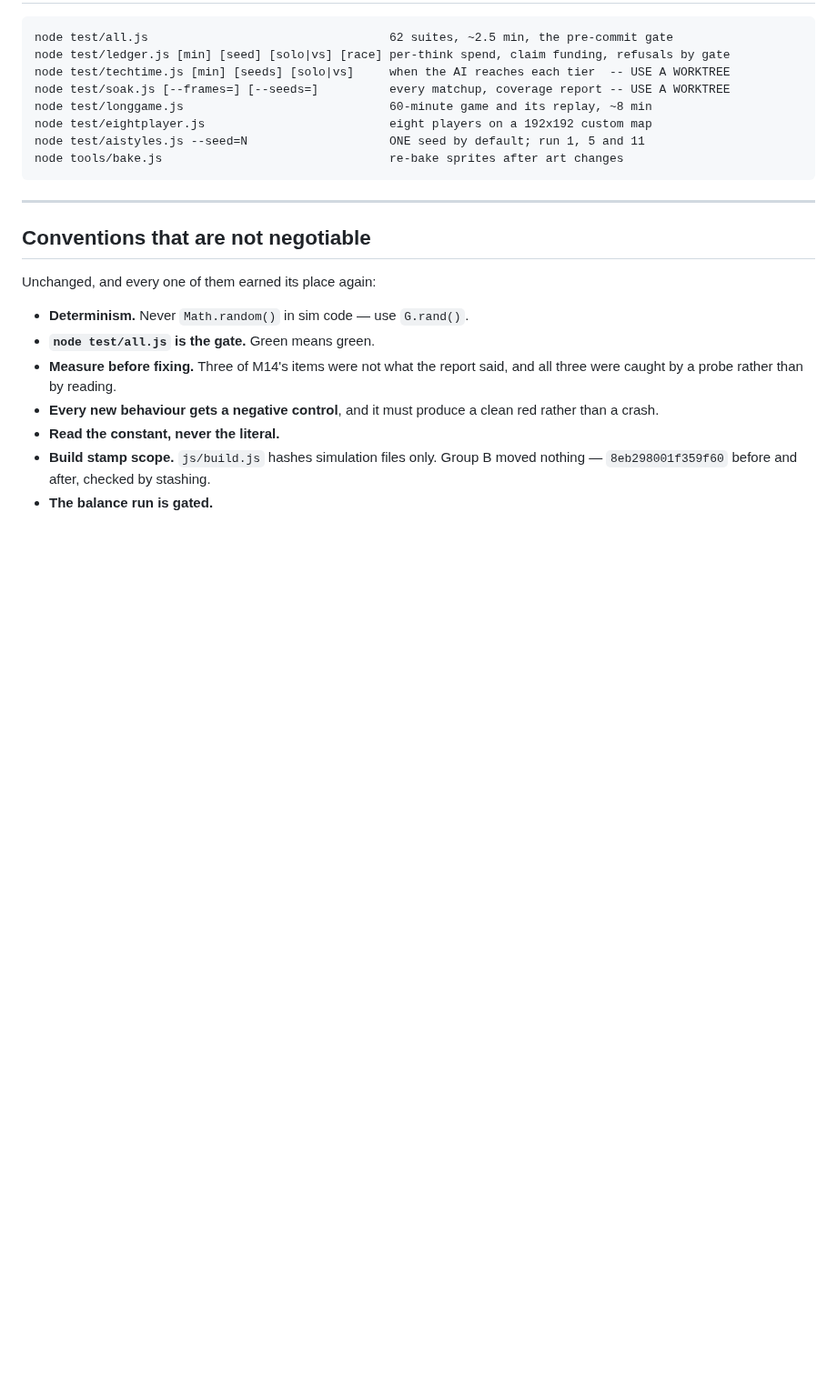
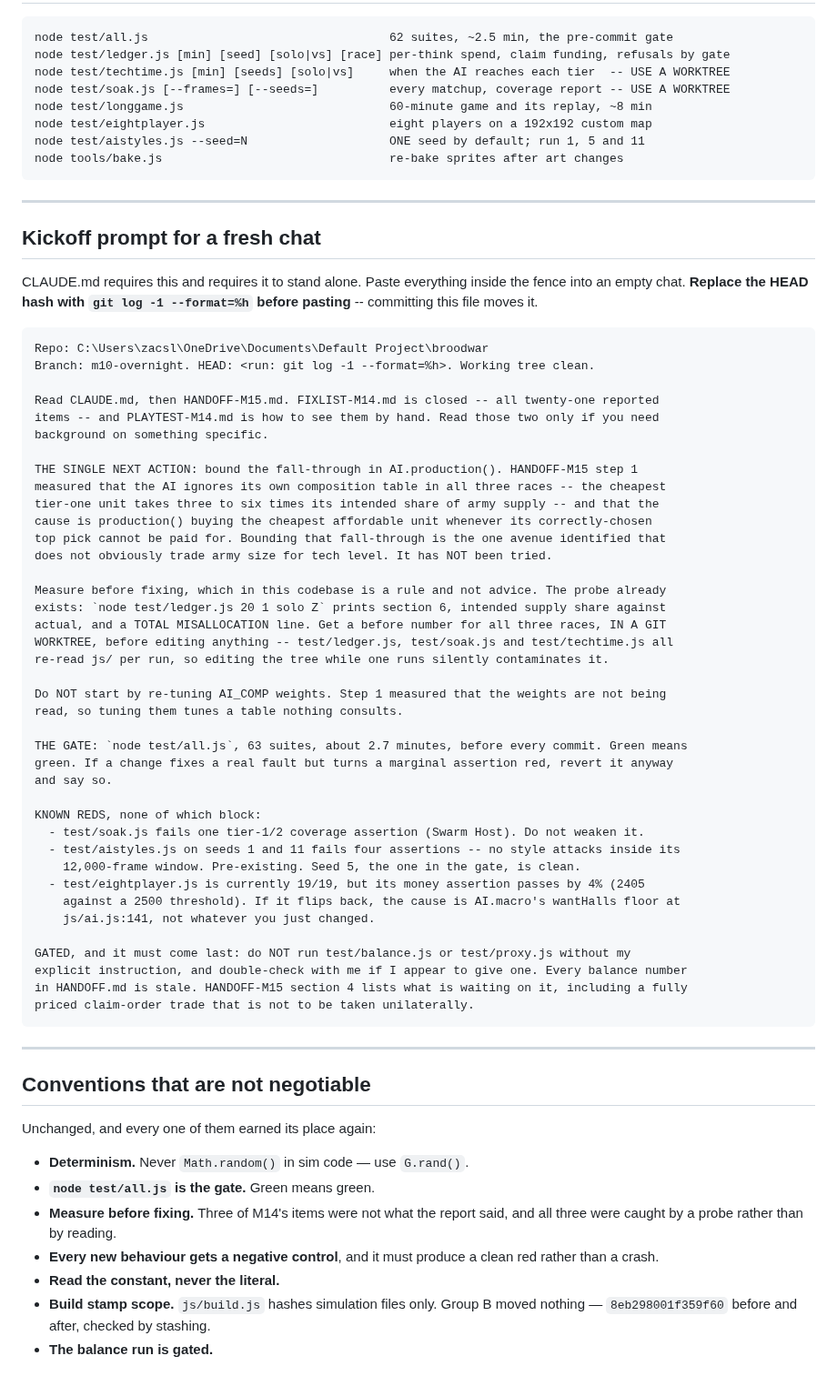
Before and after one commit to Zacsluss/Outerworld-War, a Markdown page: HANDOFF-M15.md, the part around the change. Shown at 91% size. GitHub-like rendering; blank space fills up the shorter version.

Commit message:
HANDOFF-M15: the fresh-chat kickoff prompt, in the repo
CLAUDE.md asks every major task to end with a ready-to-paste kickoff prompt that
stands alone, and asks that nothing important live only in a chat transcript. This
puts it in the file.

It names ONE next action as an action rather than a topic -- bound the fall-through
in AI.production() -- because that is the single avenue step 1 identified that does
not obviously trade army size for tech level, and because the alternative that does
work is gated on the balance run.

It also carries the things a fresh session cannot infer and would otherwise pay for
twice: measure before editing and which probe to use; that long measurements must
run in a git worktree because three of the diagnostics re-read js/ per run; an
explicit instruction NOT to open by re-tuning AI_COMP, since step 1 measured that
the weights are not being read at all; the gate and the rule that a marginal red
still means revert; the three known reds and which one is marginal and where its
real cause lives; and that the balance run is gated and the priced claim-order trade
is not to be taken unilaterally.

Co-Authored-By: Claude Opus 5 <noreply@anthropic.com>

````diff
--- a/HANDOFF-M15.md
+++ b/HANDOFF-M15.md
@@ -262,6 +262,56 @@ node tools/bake.js                                re-bake sprites after art chan
 
 ---
 
+## Kickoff prompt for a fresh chat
+
+CLAUDE.md requires this and requires it to stand alone. Paste everything inside the fence into an
+empty chat. **Replace the HEAD hash with `git log -1 --format=%h` before pasting** -- committing this
+file moves it.
+
+```
+Repo: C:\Users\zacsl\OneDrive\Documents\Default Project\broodwar
+Branch: m10-overnight. HEAD: <run: git log -1 --format=%h>. Working tree clean.
+
+Read CLAUDE.md, then HANDOFF-M15.md. FIXLIST-M14.md is closed -- all twenty-one reported
+items -- and PLAYTEST-M14.md is how to see them by hand. Read those two only if you need
+background on something specific.
+
+THE SINGLE NEXT ACTION: bound the fall-through in AI.production(). HANDOFF-M15 step 1
+measured that the AI ignores its own composition table in all three races -- the cheapest
+tier-one unit takes three to six times its intended share of army supply -- and that the
+cause is production() buying the cheapest affordable unit whenever its correctly-chosen
+top pick cannot be paid for. Bounding that fall-through is the one avenue identified that
+does not obviously trade army size for tech level. It has NOT been tried.
+
+Measure before fixing, which in this codebase is a rule and not advice. The probe already
+exists: `node test/ledger.js 20 1 solo Z` prints section 6, intended supply share against
+actual, and a TOTAL MISALLOCATION line. Get a before number for all three races, IN A GIT
+WORKTREE, before editing anything -- test/ledger.js, test/soak.js and test/techtime.js all
+re-read js/ per run, so editing the tree while one runs silently contaminates it.
+
+Do NOT start by re-tuning AI_COMP weights. Step 1 measured that the weights are not being
+read, so tuning them tunes a table nothing consults.
+
+THE GATE: `node test/all.js`, 63 suites, about 2.7 minutes, before every commit. Green means
+green. If a change fixes a real fault but turns a marginal assertion red, revert it anyway
+and say so.
+
+KNOWN REDS, none of which block:
+  - test/soak.js fails one tier-1/2 coverage assertion (Swarm Host). Do not weaken it.
+  - test/aistyles.js on seeds 1 and 11 fails four assertions -- no style attacks inside its
+    12,000-frame window. Pre-existing. Seed 5, the one in the gate, is clean.
+  - test/eightplayer.js is currently 19/19, but its money assertion passes by 4% (2405
+    against a 2500 threshold). If it flips back, the cause is AI.macro's wantHalls floor at
+    js/ai.js:141, not whatever you just changed.
+
+GATED, and it must come last: do NOT run test/balance.js or test/proxy.js without my
+explicit instruction, and double-check with me if I appear to give one. Every balance number
+in HANDOFF.md is stale. HANDOFF-M15 section 4 lists what is waiting on it, including a fully
+priced claim-order trade that is not to be taken unilaterally.
+```
+
+---
+
 ## Conventions that are not negotiable
 
 Unchanged, and every one of them earned its place again:
````
